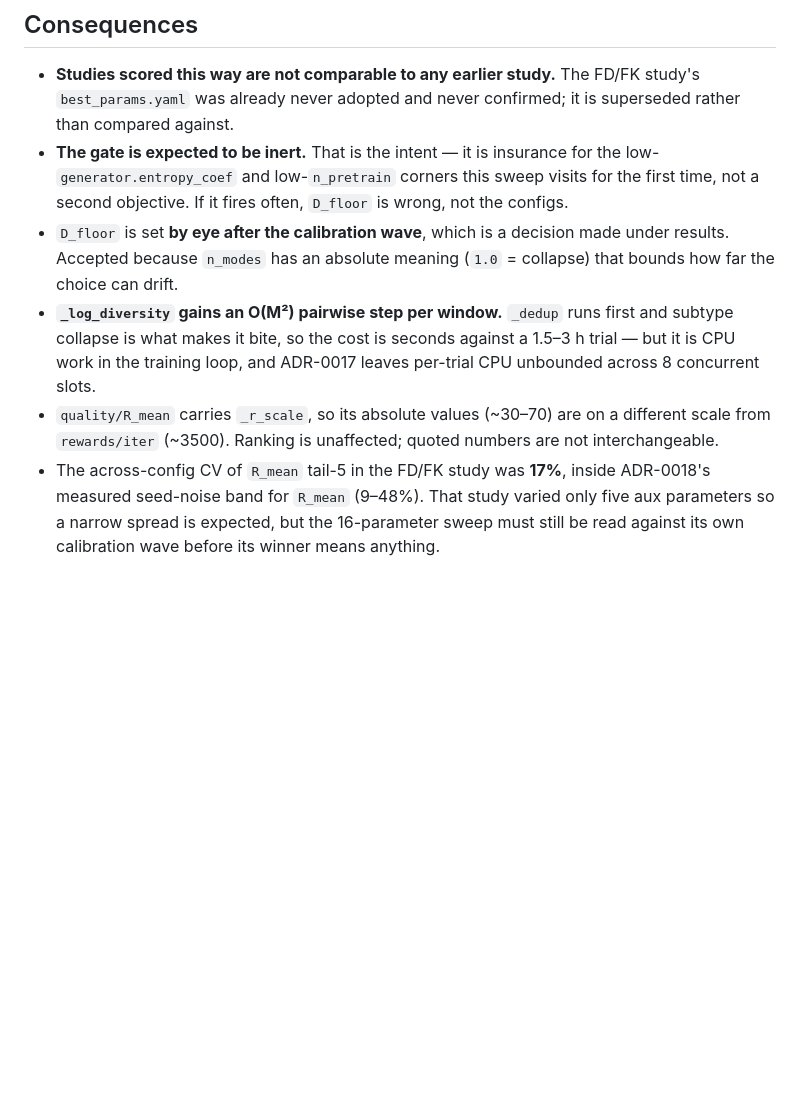
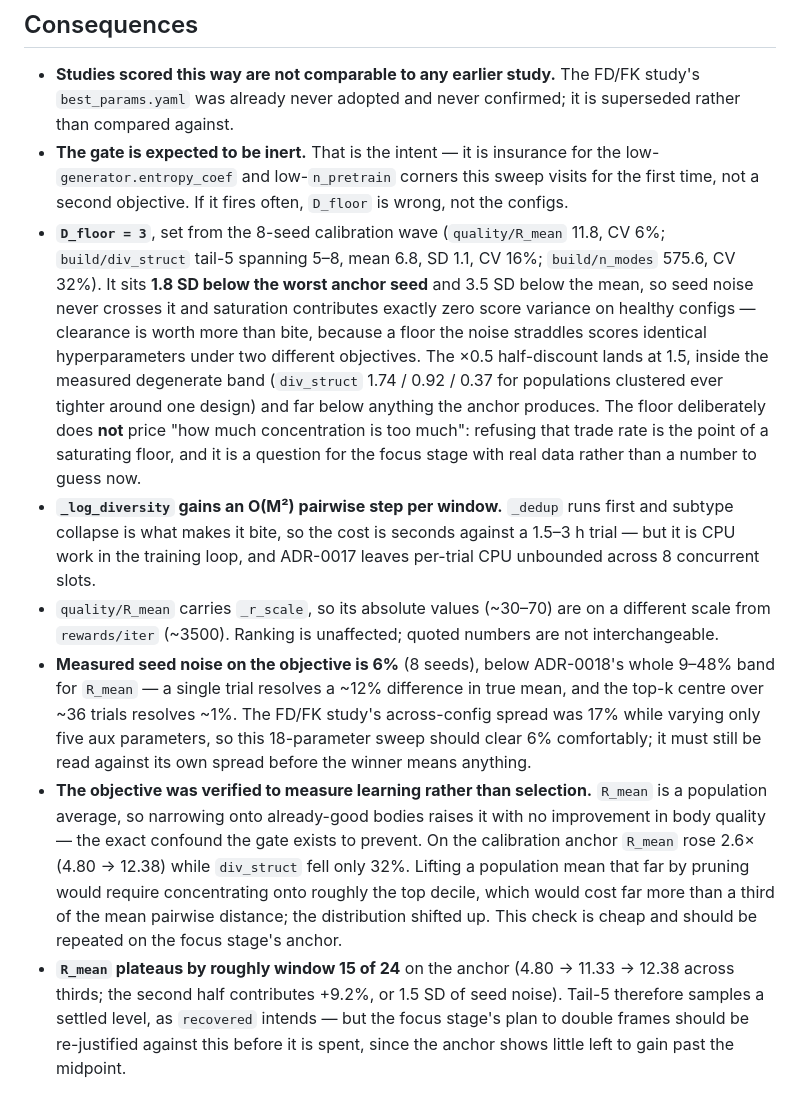
Before and after one commit to WillSumerfield/TransformerRL, a Markdown page: docs/adr/0020-composite-tuning-objective-with-collapse-gate.md, the part around one of its changes. Drawn GitHub-style; blank space fills up the shorter version.

```diff
--- a/docs/adr/0020-composite-tuning-objective-with-collapse-gate.md
+++ b/docs/adr/0020-composite-tuning-objective-with-collapse-gate.md
@@ -38,7 +39,9 @@ Four choices inside that, each load-bearing:
 
 - **Studies scored this way are not comparable to any earlier study.** The FD/FK study's `best_params.yaml` was already never adopted and never confirmed; it is superseded rather than compared against.
 - **The gate is expected to be inert.** That is the intent — it is insurance for the low-`generator.entropy_coef` and low-`n_pretrain` corners this sweep visits for the first time, not a second objective. If it fires often, `D_floor` is wrong, not the configs.
-- `D_floor` is set **by eye after the calibration wave**, which is a decision made under results. Accepted because `n_modes` has an absolute meaning (`1.0` = collapse) that bounds how far the choice can drift.
+- **`D_floor = 3`**, set from the 8-seed calibration wave (`quality/R_mean` 11.8, CV 6%; `build/div_struct` tail-5 spanning 5–8, mean 6.8, SD 1.1, CV 16%; `build/n_modes` 575.6, CV 32%). It sits **1.8 SD below the worst anchor seed** and 3.5 SD below the mean, so seed noise never crosses it and saturation contributes exactly zero score variance on healthy configs — clearance is worth more than bite, because a floor the noise straddles scores identical hyperparameters under two different objectives. The ×0.5 half-discount lands at 1.5, inside the measured degenerate band (`div_struct` 1.74 / 0.92 / 0.37 for populations clustered ever tighter around one design) and far below anything the anchor produces. The floor deliberately does **not** price "how much concentration is too much": refusing that trade rate is the point of a saturating floor, and it is a question for the focus stage with real data rather than a number to guess now.
 - **`_log_diversity` gains an O(M²) pairwise step per window.** `_dedup` runs first and subtype collapse is what makes it bite, so the cost is seconds against a 1.5–3 h trial — but it is CPU work in the training loop, and ADR-0017 leaves per-trial CPU unbounded across 8 concurrent slots.
 - `quality/R_mean` carries `_r_scale`, so its absolute values (~30–70) are on a different scale from `rewards/iter` (~3500). Ranking is unaffected; quoted numbers are not interchangeable.
-- The across-config CV of `R_mean` tail-5 in the FD/FK study was **17%**, inside ADR-0018's measured seed-noise band for `R_mean` (9–48%). That study varied only five aux parameters so a narrow spread is expected, but the 16-parameter sweep must still be read against its own calibration wave before its winner means anything.
+- **Measured seed noise on the objective is 6%** (8 seeds), below ADR-0018's whole 9–48% band for `R_mean` — a single trial resolves a ~12% difference in true mean, and the top-k centre over ~36 trials resolves ~1%. The FD/FK study's across-config spread was 17% while varying only five aux parameters, so this 18-parameter sweep should clear 6% comfortably; it must still be read against its own spread before the winner means anything.
+- **The objective was verified to measure learning rather than selection.** `R_mean` is a population average, so narrowing onto already-good bodies raises it with no improvement in body quality — the exact confound the gate exists to prevent. On the calibration anchor `R_mean` rose 2.6× (4.80 → 12.38) while `div_struct` fell only 32%. Lifting a population mean that far by pruning would require concentrating onto roughly the top decile, which would cost far more than a third of the mean pairwise distance; the distribution shifted up. This check is cheap and should be repeated on the focus stage's anchor.
+- **`R_mean` plateaus by roughly window 15 of 24** on the anchor (4.80 → 11.33 → 12.38 across thirds; the second half contributes +9.2%, or 1.5 SD of seed noise). Tail-5 therefore samples a settled level, as `recovered` intends — but the focus stage's plan to double frames should be re-justified against this before it is spent, since the anchor shows little left to gain past the midpoint.
```
Also changed, not shown: other parts of docs/adr/0020-composite-tuning-objective-with-collapse-gate.md (+4 -3 lines), docs/reference/codesign_metrics.md (+2 -1 lines), scripts/CONTEXT.md (+2 -1 lines).
